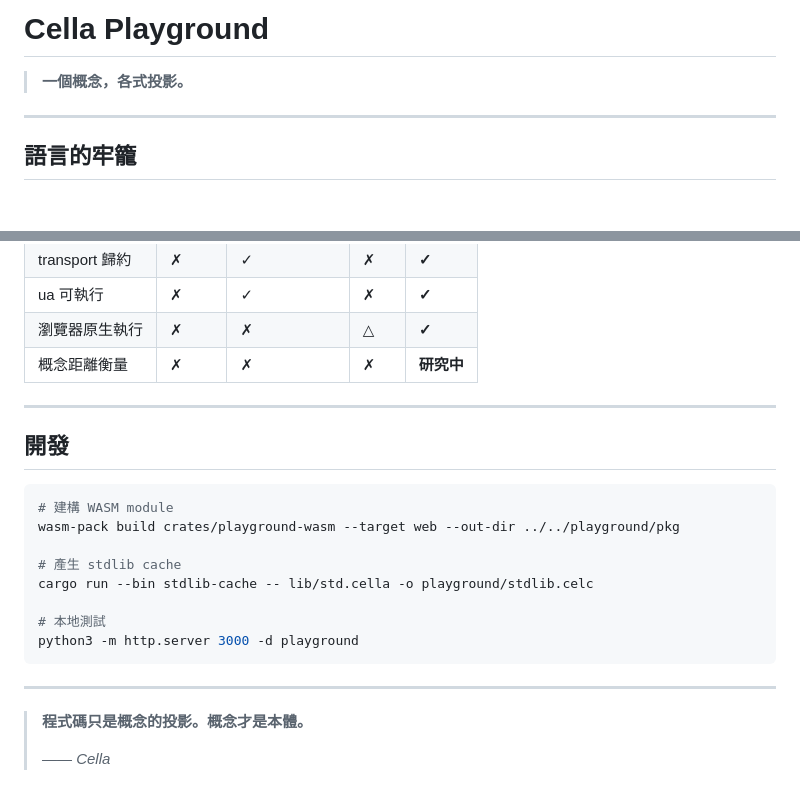
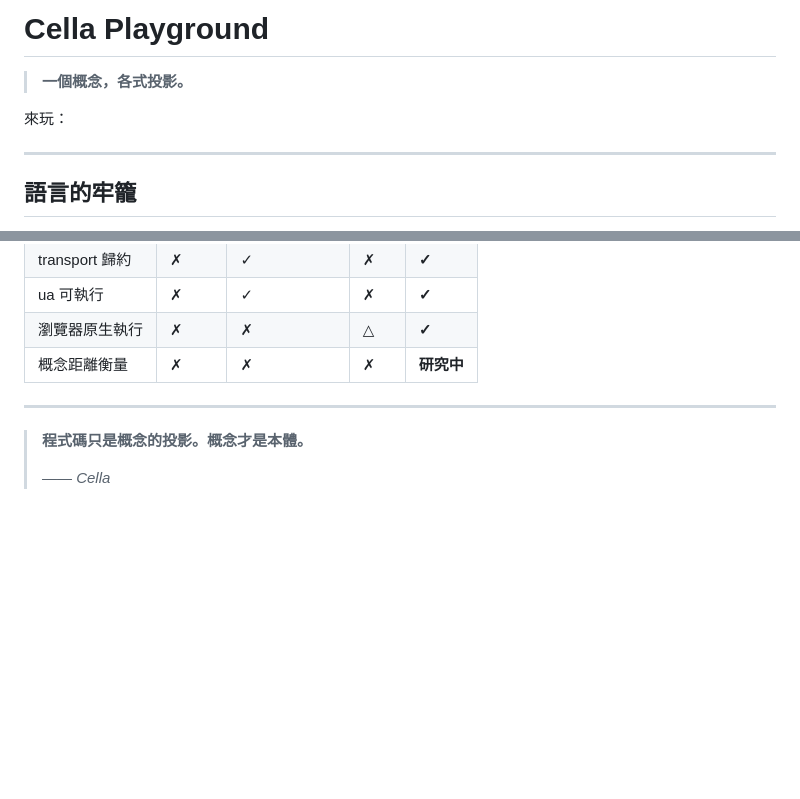
Before and after one commit to timcsy/cella-playground, a Markdown page: README.md, 2 parts joined by grey strips. GitHub-like rendering; blank space fills up the shorter version.

Commit message:
docs: README — 加「來玩」連結、移除開發指令
Co-Authored-By: Claude Opus 4.6 (1M context) <noreply@anthropic.com>

````diff
--- a/README.md
+++ b/README.md
@@ -1,6 +1,8 @@
 # Cella Playground
 
 > **一個概念，各式投影。**
+
+來玩：
 
 ---
 
@@ -102,21 +104,6 @@ Cella 說 `a = b` 是一條**路徑**——從 a 到 b 的連續變形。路徑
 
 ---
 
-## 開發
-
-```bash
-# 建構 WASM module
-wasm-pack build crates/playground-wasm --target web --out-dir ../../playground/pkg
-
-# 產生 stdlib cache
-cargo run --bin stdlib-cache -- lib/std.cella -o playground/stdlib.celc
-
-# 本地測試
-python3 -m http.server 3000 -d playground
-```
-
----
-
 > **程式碼只是概念的投影。概念才是本體。**
 >
 > *—— Cella*
````
